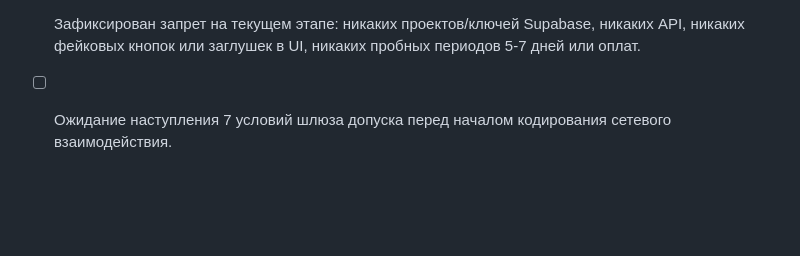
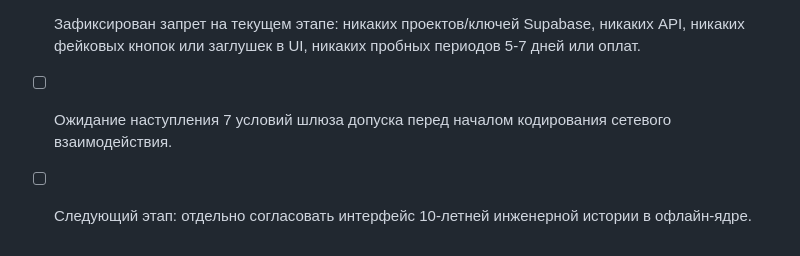
Before and after one commit to said-77/LIGA-OS, a Markdown page: HANDOFF_AND_SPEC_RU.md, the part around the change. GitHub-like rendering; blank space fills up the shorter version.

```diff
--- a/HANDOFF_AND_SPEC_RU.md
+++ b/HANDOFF_AND_SPEC_RU.md
@@ -130,3 +130,4 @@
   - `SECURITY_CHECKLIST.md` — чек-лист безопасности.
 - [x] Зафиксирован запрет на текущем этапе: никаких проектов/ключей Supabase, никаких API, никаких фейковых кнопок или заглушек в UI, никаких пробных периодов 5-7 дней или оплат.
 - [ ] Ожидание наступления 7 условий шлюза допуска перед началом кодирования сетевого взаимодействия.
+- [ ] Следующий этап: отдельно согласовать интерфейс 10-летней инженерной истории в офлайн-ядре.
```
Also changed, not shown: DECISION_JOURNAL.md (+10 -7 lines).
